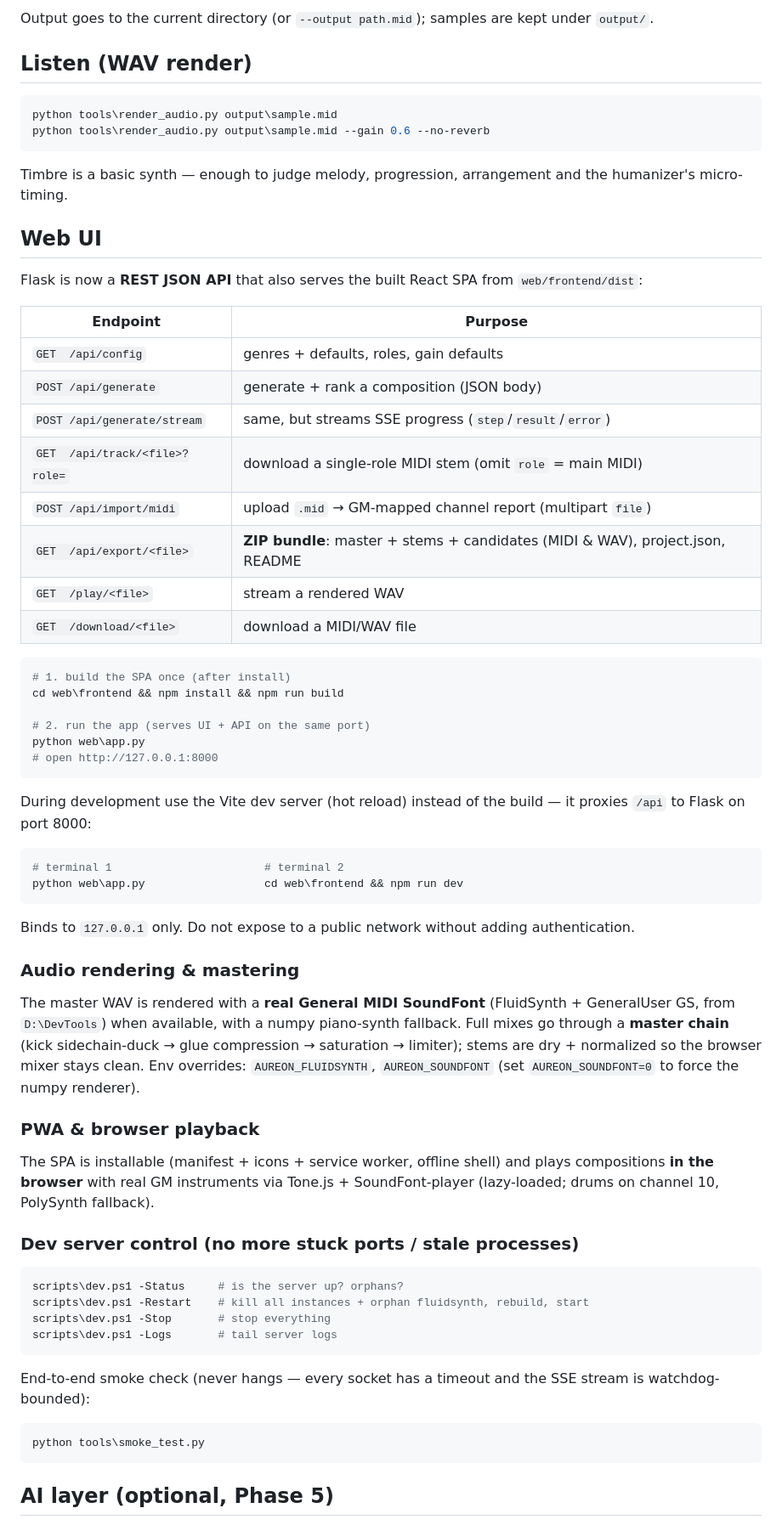
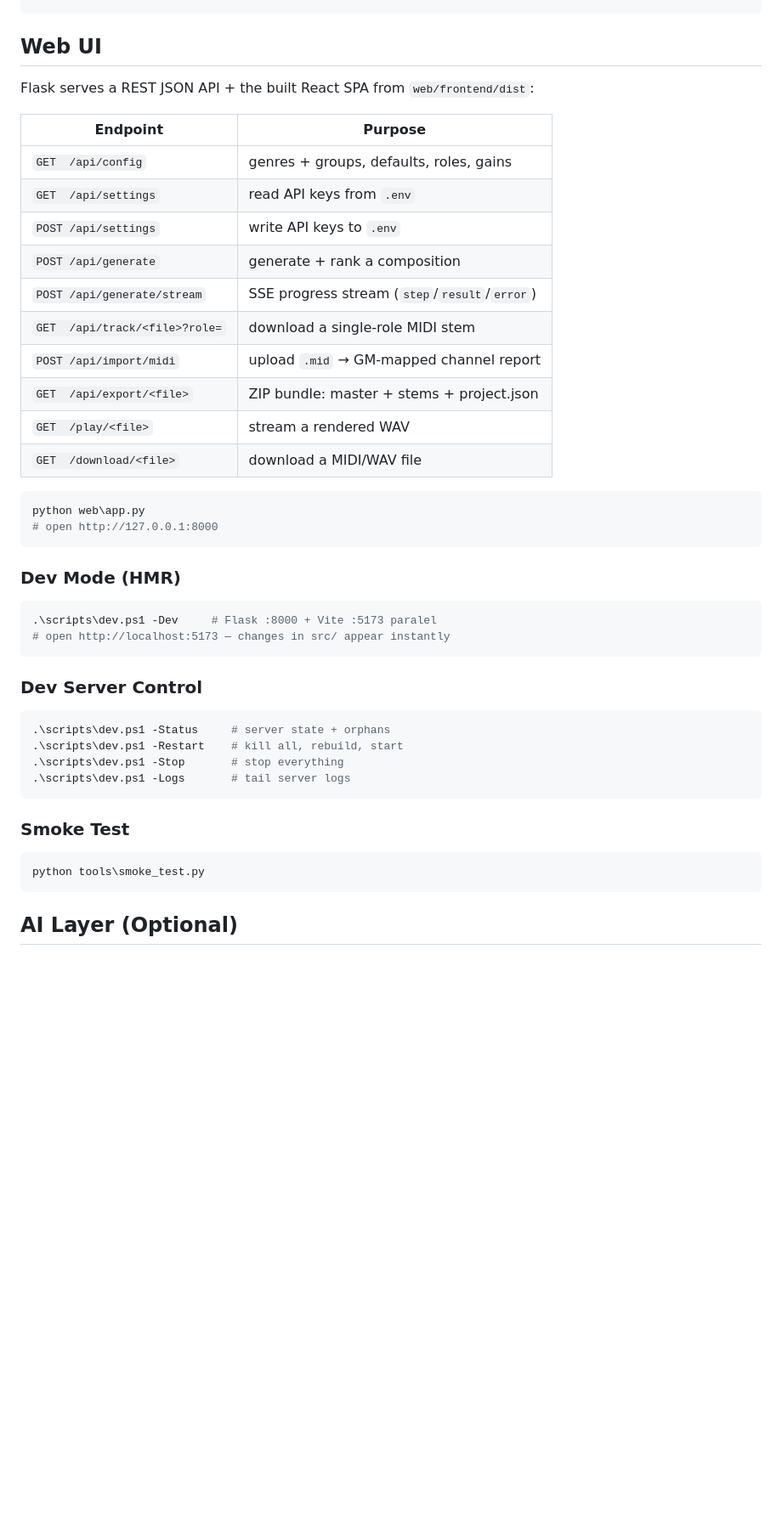
Before and after one commit to ryansammm/AUREON, a Markdown page: README.md, the part around one of its changes. Shown at 85% size. Drawn GitHub-style; blank space fills up the shorter version.

````diff
--- a/README.md
+++ b/README.md
@@ -115,84 +122,48 @@ python cli.py --genre dubstep --roles bass,lead,chord,drum --candidates 5 \
 ```
-
-Output goes to the current directory (or `--output path.mid`); samples are
-kept under `output/`.
-
-## Listen (WAV render)
-
-```bash
-python tools\render_audio.py output\sample.mid
-python tools\render_audio.py output\sample.mid --gain 0.6 --no-reverb
-```
-
-Timbre is a basic synth — enough to judge melody, progression, arrangement
-and the humanizer's micro-timing.
 
 ## Web UI
 
-Flask is now a **REST JSON API** that also serves the built React SPA from
-`web/frontend/dist`:
+Flask serves a REST JSON API + the built React SPA from `web/frontend/dist`:
 
 | Endpoint | Purpose |
 |----------|---------|
-| `GET  /api/config` | genres + defaults, roles, gain defaults |
-| `POST /api/generate` | generate + rank a composition (JSON body) |
-| `POST /api/generate/stream` | same, but streams SSE progress (`step`/`result`/`error`) |
-| `GET  /api/track/<file>?role=` | download a single-role MIDI stem (omit `role` = main MIDI) |
-| `POST /api/import/midi` | upload `.mid` → GM-mapped channel report (multipart `file`) |
-| `GET  /api/export/<file>` | **ZIP bundle**: master + stems + candidates (MIDI & WAV), project.json, README |
+| `GET  /api/config` | genres + groups, defaults, roles, gains |
+| `GET  /api/settings` | read API keys from `.env` |
+| `POST /api/settings` | write API keys to `.env` |
+| `POST /api/generate` | generate + rank a composition |
+| `POST /api/generate/stream` | SSE progress stream (`step`/`result`/`error`) |
+| `GET  /api/track/<file>?role=` | download a single-role MIDI stem |
+| `POST /api/import/midi` | upload `.mid` → GM-mapped channel report |
+| `GET  /api/export/<file>` | ZIP bundle: master + stems + project.json |
 | `GET  /play/<file>` | stream a rendered WAV |
 | `GET  /download/<file>` | download a MIDI/WAV file |
 
 ```bash
-# 1. build the SPA once (after install)
-cd web\frontend && npm install && npm run build
-
-# 2. run the app (serves UI + API on the same port)
 python web\app.py
 # open http://127.0.0.1:8000
 ```
 
-During development use the Vite dev server (hot reload) instead of the build —
-it proxies `/api` to Flask on port 8000:
+### Dev Mode (HMR)
 
-```bash
-# terminal 1                       # terminal 2
-python web\app.py                  cd web\frontend && npm run dev
+```powershell
+.\scripts\dev.ps1 -Dev     # Flask :8000 + Vite :5173 paralel
+# open http://localhost:5173 — changes in src/ appear instantly
 ```
 
-Binds to `127.0.0.1` only. Do not expose to a public network without adding
-authentication.
-
-### Audio rendering & mastering
-
-The master WAV is rendered with a **real General MIDI SoundFont** (FluidSynth +
-GeneralUser GS, from `D:\DevTools`) when available, with a numpy piano-synth
-fallback. Full mixes go through a **master chain** (kick sidechain-duck →
-glue compression → saturation → limiter); stems are dry + normalized so the
-browser mixer stays clean. Env overrides: `AUREON_FLUIDSYNTH`,
-`AUREON_SOUNDFONT` (set `AUREON_SOUNDFONT=0` to force the numpy renderer).
-
-### PWA & browser playback
-
-The SPA is installable (manifest + icons + service worker, offline shell) and
-plays compositions **in the browser** with real GM instruments via Tone.js +
-SoundFont-player (lazy-loaded; drums on channel 10, PolySynth fallback).
-
-### Dev server control (no more stuck ports / stale processes)
+### Dev Server Control
 
 ```powershell
-scripts\dev.ps1 -Status     # is the server up? orphans?
-scripts\dev.ps1 -Restart    # kill all instances + orphan fluidsynth, rebuild, start
-scripts\dev.ps1 -Stop       # stop everything
-scripts\dev.ps1 -Logs       # tail server logs
+.\scripts\dev.ps1 -Status     # server state + orphans
+.\scripts\dev.ps1 -Restart    # kill all, rebuild, start
+.\scripts\dev.ps1 -Stop       # stop everything
+.\scripts\dev.ps1 -Logs       # tail server logs
 ```
 
-End-to-end smoke check (never hangs — every socket has a timeout and the SSE
-stream is watchdog-bounded):
+### Smoke Test
 
 ```bash
 python tools\smoke_test.py
 ```
 
-## AI layer (optional, Phase 5)
+## AI Layer (Optional)
 
````
Also changed, not shown: other parts of README.md (+102 -109 lines).
